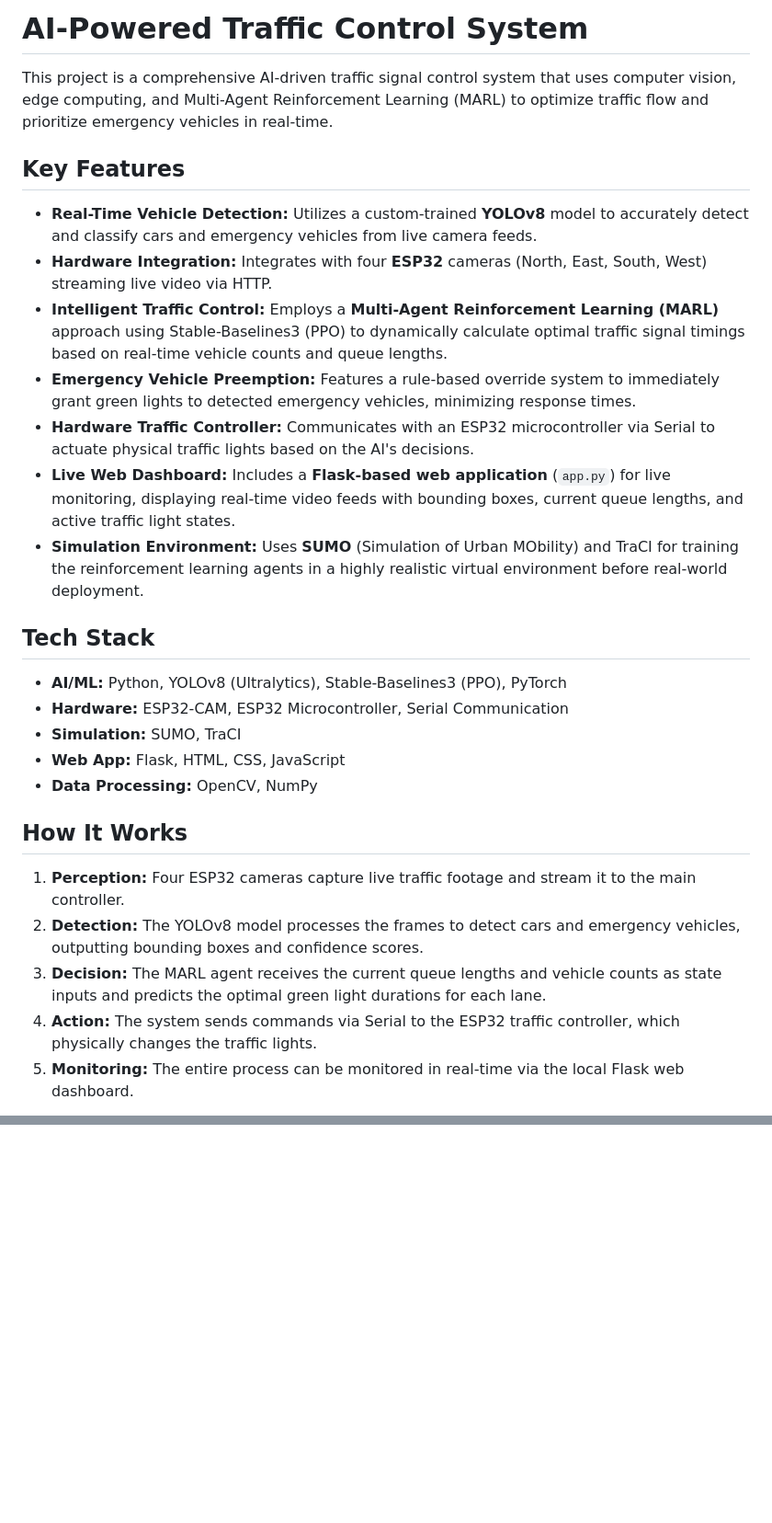
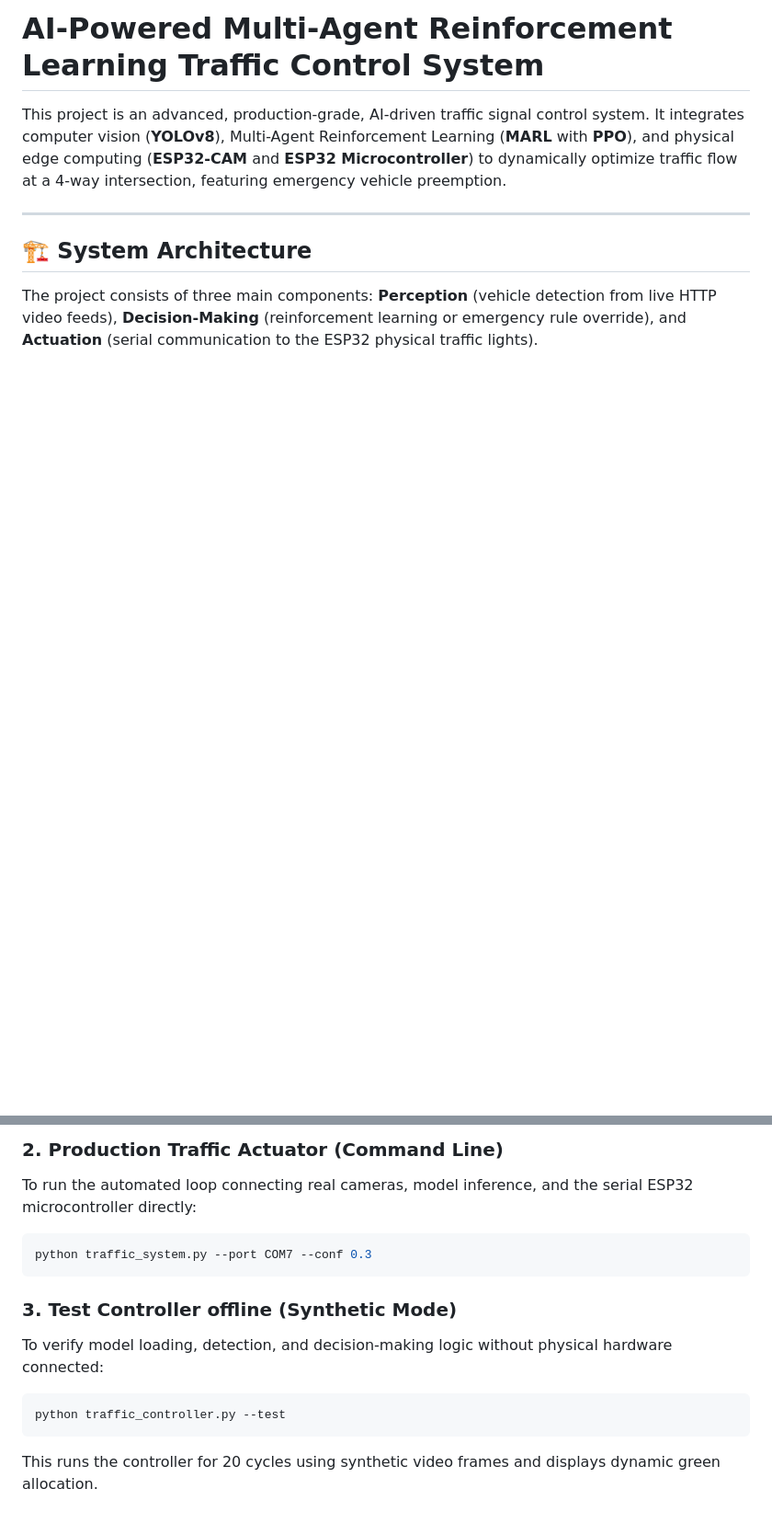
Before and after one commit to midhun-kunjumon/AI-Traffic-Control-System-Using-Marl, a Markdown page: README.md, 2 parts joined by grey strips. Shown at 92% size. Drawn GitHub-style; blank space fills up the shorter version.

Commit message:
docs: Enrich README with comprehensive system architecture, observation/action specs, ESP32 serial protocol, and deployment instructions

````diff
--- a/README.md
+++ b/README.md
@@ -1,27 +1,10 @@
-# AI-Powered Traffic Control System
+# AI-Powered Multi-Agent Reinforcement Learning Traffic Control System
 
-This project is a comprehensive AI-driven traffic signal control system that uses computer vision, edge computing, and Multi-Agent Reinforcement Learning (MARL) to optimize traffic flow and prioritize emergency vehicles in real-time.
+This project is an advanced, production-grade, AI-driven traffic signal control system. It integrates computer vision (**YOLOv8**), Multi-Agent Reinforcement Learning (**MARL** with **PPO**), and physical edge computing (**ESP32-CAM** and **ESP32 Microcontroller**) to dynamically optimize traffic flow at a 4-way intersection, featuring emergency vehicle preemption.
 
-## Key Features
-- **Real-Time Vehicle Detection:** Utilizes a custom-trained **YOLOv8** model to accurately detect and classify cars and emergency vehicles from live camera feeds.
-- **Hardware Integration:** Integrates with four **ESP32** cameras (North, East, South, West) streaming live video via HTTP.
-- **Intelligent Traffic Control:** Employs a **Multi-Agent Reinforcement Learning (MARL)** approach using Stable-Baselines3 (PPO) to dynamically calculate optimal traffic signal timings based on real-time vehicle counts and queue lengths.
-- **Emergency Vehicle Preemption:** Features a rule-based override system to immediately grant green lights to detected emergency vehicles, minimizing response times.
-- **Hardware Traffic Controller:** Communicates with an ESP32 microcontroller via Serial to actuate physical traffic lights based on the AI's decisions.
-- **Live Web Dashboard:** Includes a **Flask-based web application** (`app.py`) for live monitoring, displaying real-time video feeds with bounding boxes, current queue lengths, and active traffic light states.
-- **Simulation Environment:** Uses **SUMO** (Simulation of Urban MObility) and TraCI for training the reinforcement learning agents in a highly realistic virtual environment before real-world deployment.
+---
 
-## Tech Stack
-- **AI/ML:** Python, YOLOv8 (Ultralytics), Stable-Baselines3 (PPO), PyTorch
-- **Hardware:** ESP32-CAM, ESP32 Microcontroller, Serial Communication
-- **Simulation:** SUMO, TraCI
-- **Web App:** Flask, HTML, CSS, JavaScript
-- **Data Processing:** OpenCV, NumPy
+## 🏗️ System Architecture
 
-## How It Works
-1. **Perception:** Four ESP32 cameras capture live traffic footage and stream it to the main controller.
-2. **Detection:** The YOLOv8 model processes the frames to detect cars and emergency vehicles, outputting bounding boxes and confidence scores.
-3. **Decision:** The MARL agent receives the current queue lengths and vehicle counts as state inputs and predicts the optimal green light durations for each lane.
-4. **Action:** The system sends commands via Serial to the ESP32 traffic controller, which physically changes the traffic lights.
-5. **Monitoring:** The entire process can be monitored in real-time via the local Flask web dashboard.
+The project consists of three main components: **Perception** (vehicle detection from live HTTP video feeds), **Decision-Making** (reinforcement learning or emergency rule override), and **Actuation** (serial communication to the ESP32 physical traffic lights).
 
@@ -54,0 +150,12 @@ This project is a comprehensive AI-driven traffic signal control system that use
+### 2. Production Traffic Actuator (Command Line)
+To run the automated loop connecting real cameras, model inference, and the serial ESP32 microcontroller directly:
+```bash
+python traffic_system.py --port COM7 --conf 0.3
+```
+
+### 3. Test Controller offline (Synthetic Mode)
+To verify model loading, detection, and decision-making logic without physical hardware connected:
+```bash
+python traffic_controller.py --test
+```
+This runs the controller for 20 cycles using synthetic video frames and displays dynamic green allocation.
````
Also changed, not shown: other parts of README.md (+138 -26 lines).
